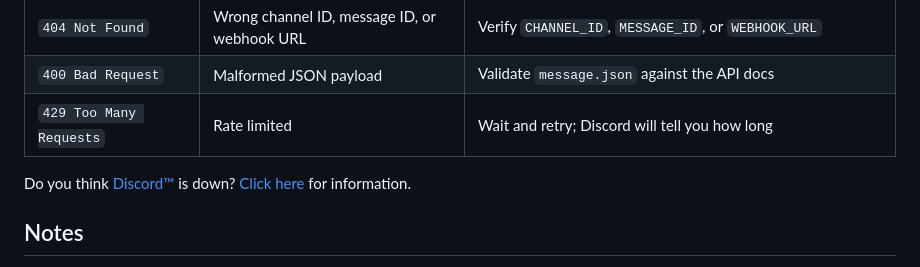
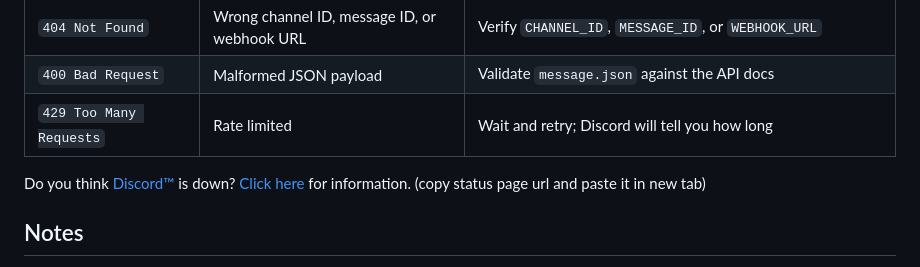
Before and after one commit to projty/DiscordSayBot, a Markdown page: README.md, the part around the change. Drawn GitHub-style.

```diff
--- a/README.md
+++ b/README.md
@@ -202,7 +202,7 @@ A `200`, `201`, or `204` response means the operation succeeded.
 | `400 Bad Request` | Malformed JSON payload | Validate `message.json` against the API docs |
 | `429 Too Many Requests` | Rate limited | Wait and retry; Discord will tell you how long |
 
-Do you think [Discord™](https://discord.com) is down? [Click here](https://discordstatus.com/) for information.
+Do you think [Discord™](https://discord.com) is down? [Click here](https://discordstatus.com/) for information. (copy status page url and paste it in new tab)
 
 ## Notes
 
```
